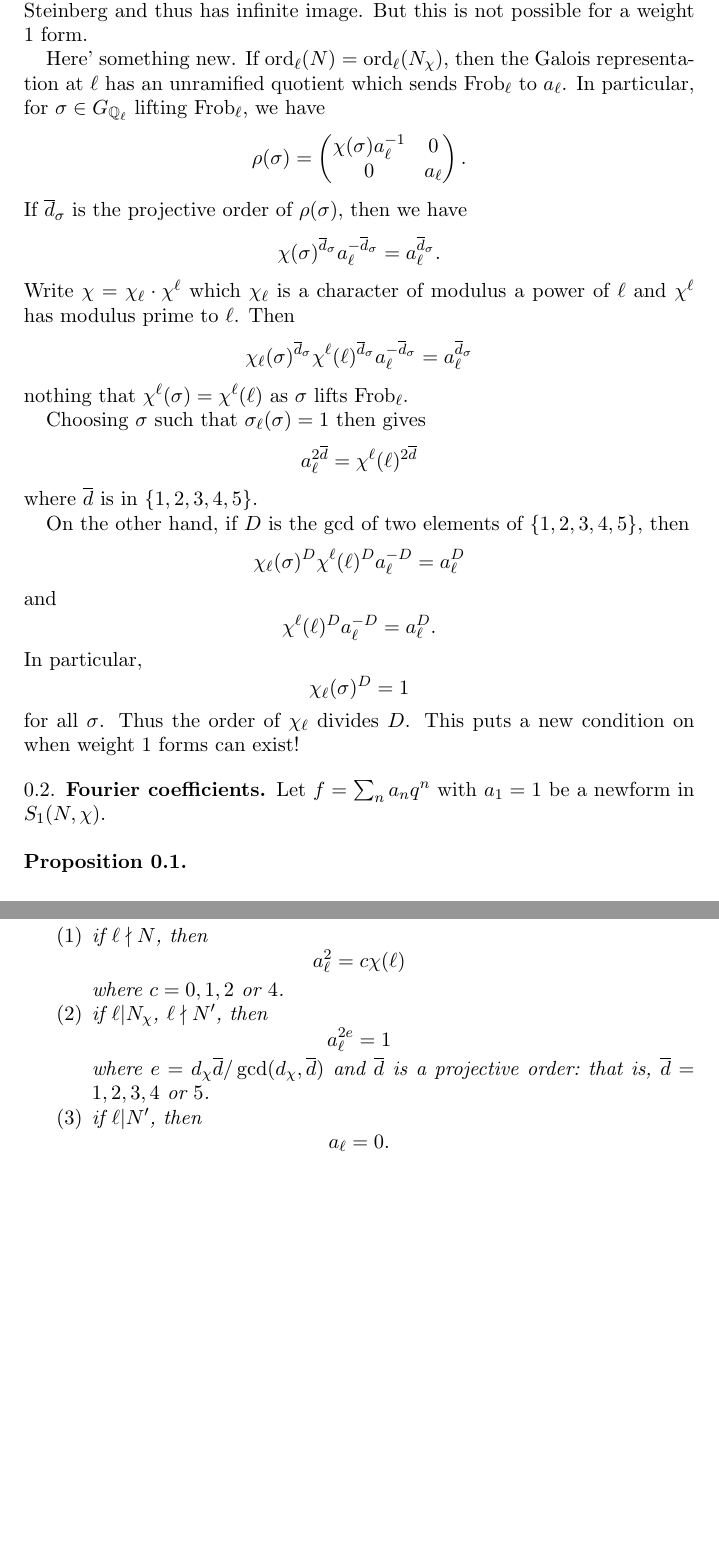
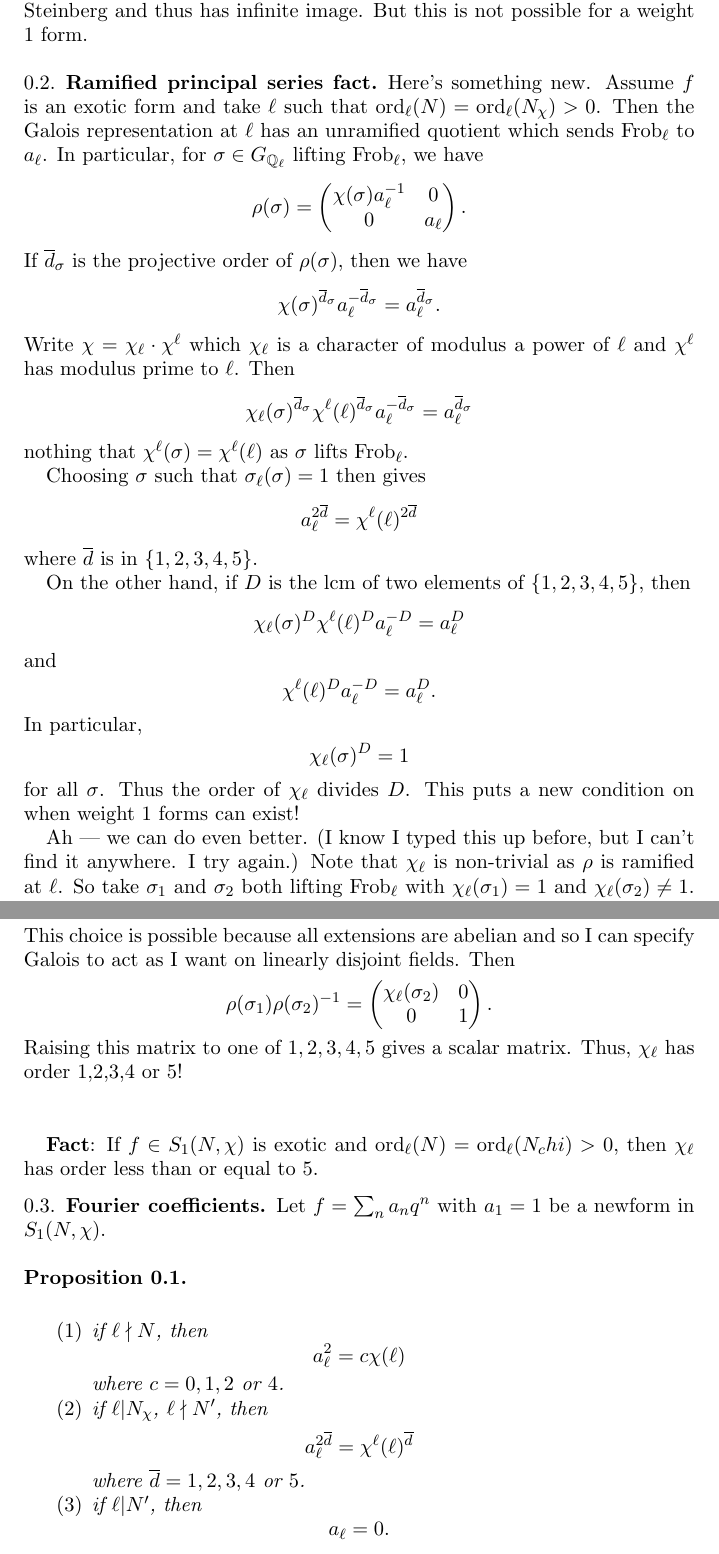
Before and after one commit to rpollack9974/weight1, a LaTeX paper (latex/wt1_facts.tex): two parts of pages 1 and 2 of 6 before the commit and two parts of pages 1 and 2 of 7 after it, joined at a grey line, cut so that both start at the same text, the shorter picture padded with empty space. Compiled offline with pdfLaTeX.

Commit message:
fixed bug in FC plus edited weight 1 facts file

```diff
--- a/latex/wt1_facts.tex
+++ b/latex/wt1_facts.tex
@@ -286,8 +286,10 @@ Consider $\chi$ a Dirichlet character of modulus $N$ and conductor $N_\chi$.  Wr
 
 The reason is easy.  At such a $q$, the associated Galois representation is Steinberg and thus has infinite image.  But this is not possible for a weight 1 form.
 
-Here' something new.  If $\ord_
-\ell(N) = \ord_\ell(N_\chi)$, then the Galois representation at $\ell$ has an unramified quotient which sends $\Frob_\ell$ to $a_\ell$.  In particular, for $\sigma \in G_{\Q_\ell}$ lifting $\Frob_\ell$, we have
+\subsection{Ramified principal series fact}
+
+Here's something new.  Assume $f$ is an exotic form and take $\ell$ such that $\ord_
+\ell(N) = \ord_\ell(N_\chi) >0$.  Then the Galois representation at $\ell$ has an unramified quotient which sends $\Frob_\ell$ to $a_\ell$.  In particular, for $\sigma \in G_{\Q_\ell}$ lifting $\Frob_\ell$, we have
 $$
 \rho(\sigma) =
 \begin{pmatrix}
@@ -311,7 +313,7 @@ a_\ell^{2 \overline{d}} = \chi^{\ell}(\ell)^{2\overline{d}}
 $$
 where $\overline{d}$ is in $\{1,2,3,4,5\}$.
 
-On the other hand, if $D$ is the gcd of two elements of $\{1,2,3,4,5\}$, then
+On the other hand, if $D$ is the lcm of two elements of $\{1,2,3,4,5\}$, then
 $$
 \chi_\ell(\sigma)^D \chi^\ell(\ell)^D  a_\ell^{-D} = a_\ell^D
 $$
@@ -324,6 +326,21 @@ $$
 \chi_\ell(\sigma)^D = 1
 $$
 for all $\sigma$.  Thus the order of $\chi_\ell$ divides $D$.  This puts a new condition on when weight 1 forms can exist!
+
+Ah --- we can do even better.  (I know I typed this up before, but I can't find it anywhere.  I try again.)  Note that $\chi_\ell$ is non-trivial as $\rho$ is ramified at $\ell$.  So take $\sigma_1$ and $\sigma_2$ both lifting $\Frob_\ell$ with $\chi_\ell(\sigma_1) = 1$ and $\chi_\ell(\sigma_2) \neq 1$.  This choice is possible because all extensions are abelian and so I can specify Galois to act as I want on linearly disjoint fields.  Then
+$$
+\rho(\sigma_1) \rho(\sigma_2)^{-1} =
+\begin{pmatrix}
+\chi_{\ell}(\sigma_2)  & 0 \\
+0 & 1
+\end{pmatrix}.
+$$
+Raising this matrix to one of $1,2,3,4,5$ gives  a scalar matrix.  Thus, $\chi_\ell$ has order 1,2,3,4 or 5!
+
+~\\
+
+{\bf Fact}: If $f \in S_1(N,\chi)$ is exotic and $\ord_\ell(N) = \ord_\ell(N_chi) > 0$, then $\chi_\ell$ has order less than or equal to 5.
+
 
 
 \subsection{Fourier coefficients}
@@ -340,9 +357,9 @@ where $c=0,1,2$ or $4$.
 
 \item if $\ell | N_\chi$, $\ell \nmid N'$, then
 $$
-a_\ell^{2e} = 1
+a_\ell^{2\overline{d}} = \chi^{\ell}(\ell)^{\overline{d}}
 $$
-where $e = d_\chi \overline{d} / \gcd(d_\chi,\overline{d})$ and $\overline{d}$ is a projective order:\ that is, $\overline{d} = 1,2,3,4$ or $5$.
+where $\overline{d} = 1,2,3,4$ or $5$.
 
 \item if $\ell | N'$, then
 $$
```
Also changed, not shown: latex/wt1_facts.pdf, latex/wt1_facts.tex (14 more changed lines), 7 other files.
